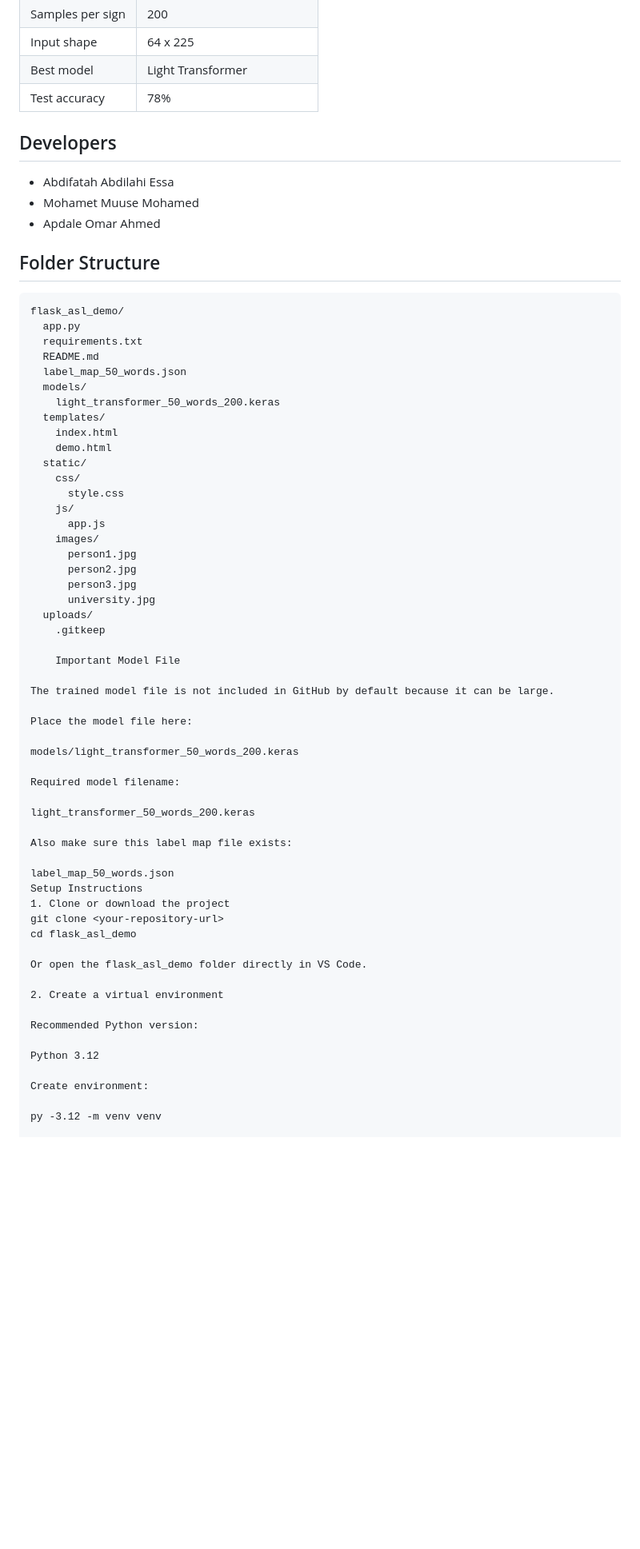
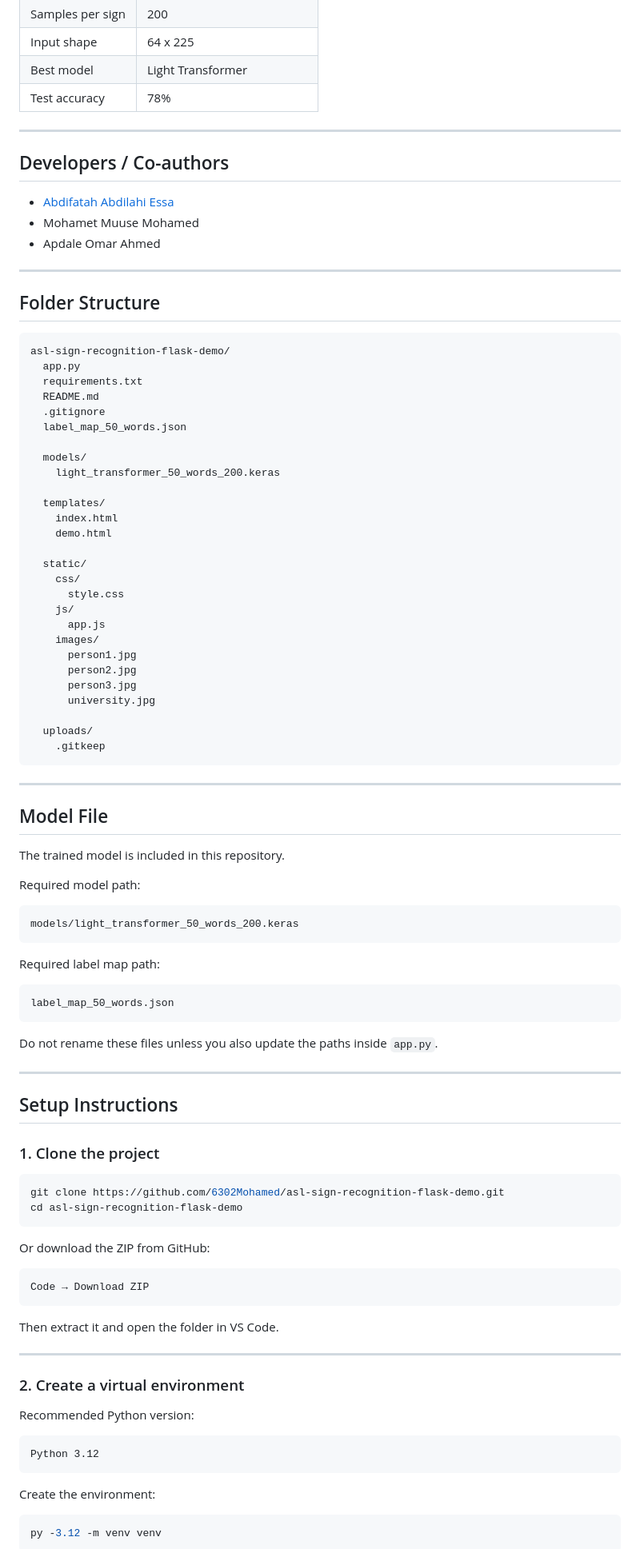
Before and after one commit to Cabdifatahtoni/Final-Year-Project-ASL, a Markdown page: README.md, the part around one of its changes. Shown at 80% size. Rendered like a GitHub page; blank space fills up the shorter version.

Commit message:
Revise README for clarity and additional details
Updated README to enhance project description, features, setup instructions, and developer information.

````diff
--- a/README.md
+++ b/README.md
@@ -30,25 +52,32 @@ This project focuses on recognizing isolated ASL signs from short video clips. I
 | Best model | Light Transformer |
 | Test accuracy | 78% |
 
-## Developers
+---
 
-- Abdifatah Abdilahi Essa
+## Developers / Co-authors
+
+- [Abdifatah Abdilahi Essa](https://github.com/Cabdifatahtoni)
 - Mohamet Muuse Mohamed
 - Apdale Omar Ahmed
+---
 
 ## Folder Structure
 
 ```text
-flask_asl_demo/
+asl-sign-recognition-flask-demo/
   app.py
   requirements.txt
   README.md
+  .gitignore
   label_map_50_words.json
+
   models/
     light_transformer_50_words_200.keras
+
   templates/
     index.html
     demo.html
+
   static/
     css/
       style.css
@@ -59,37 +88,61 @@ flask_asl_demo/
       person2.jpg
       person3.jpg
       university.jpg
+
   uploads/
     .gitkeep
+```
 
-    Important Model File
+---
 
-The trained model file is not included in GitHub by default because it can be large.
+## Model File
 
-Place the model file here:
+The trained model is included in this repository.
 
+Required model path:
+
+```text
 models/light_transformer_50_words_200.keras
+```
 
-Required model filename:
+Required label map path:
 
-light_transformer_50_words_200.keras
+```text
+label_map_50_words.json
+```
 
-Also make sure this label map file exists:
+Do not rename these files unless you also update the paths inside `app.py`.
 
-label_map_50_words.json
-Setup Instructions
-1. Clone or download the project
-git clone <your-repository-url>
-cd flask_asl_demo
+---
 
-Or open the flask_asl_demo folder directly in VS Code.
+## Setup Instructions
 
-2. Create a virtual environment
+### 1. Clone the project
+
+```bash
+git clone https://github.com/6302Mohamed/asl-sign-recognition-flask-demo.git
+cd asl-sign-recognition-flask-demo
+```
+
+Or download the ZIP from GitHub:
+
+```text
+Code → Download ZIP
+```
+
+Then extract it and open the folder in VS Code.
+
+---
+
+### 2. Create a virtual environment
 
 Recommended Python version:
 
+```text
 Python 3.12
+```
 
-Create environment:
+Create the environment:
 
+```bash
 py -3.12 -m venv venv
````
Also changed, not shown: other parts of README.md (+114 -60 lines).
